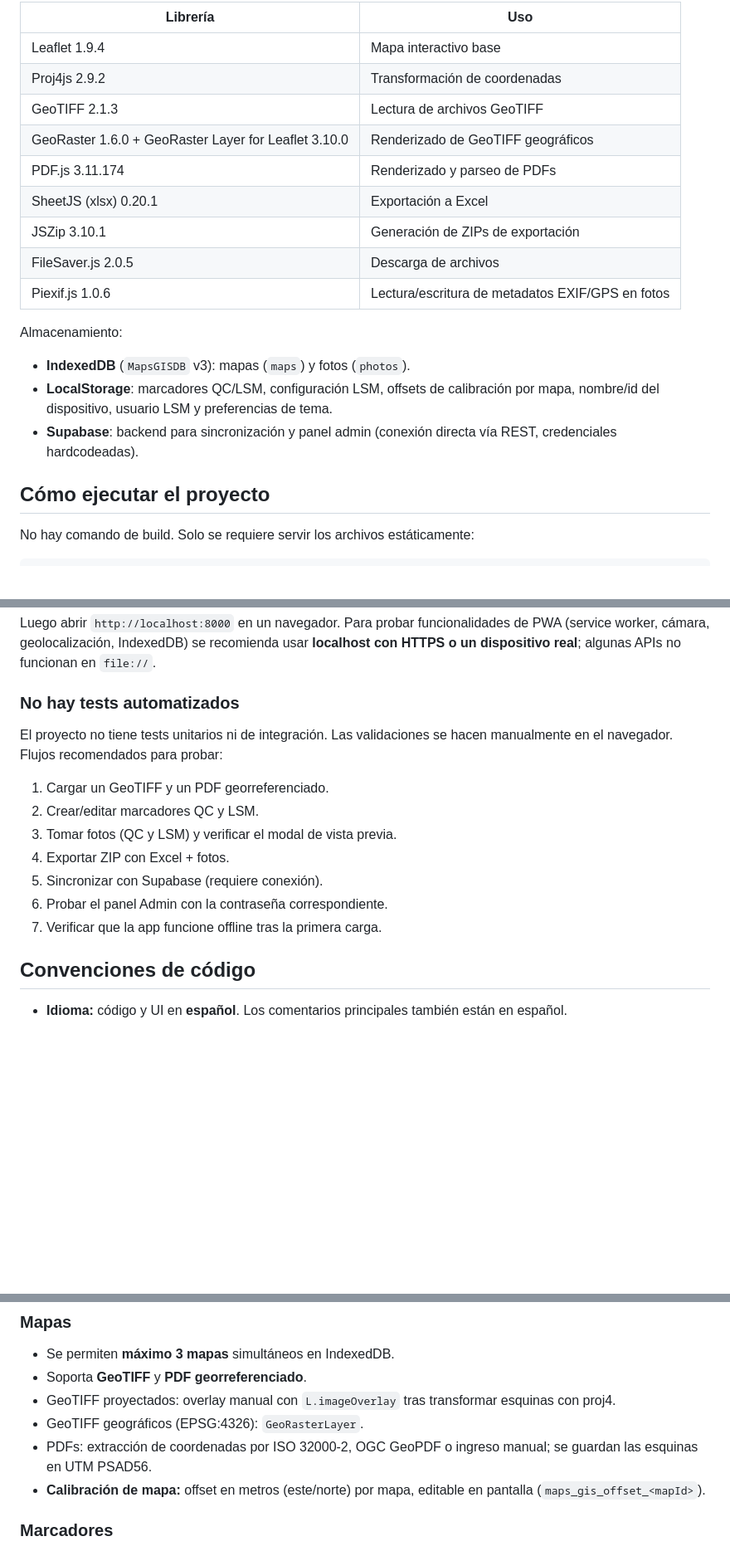
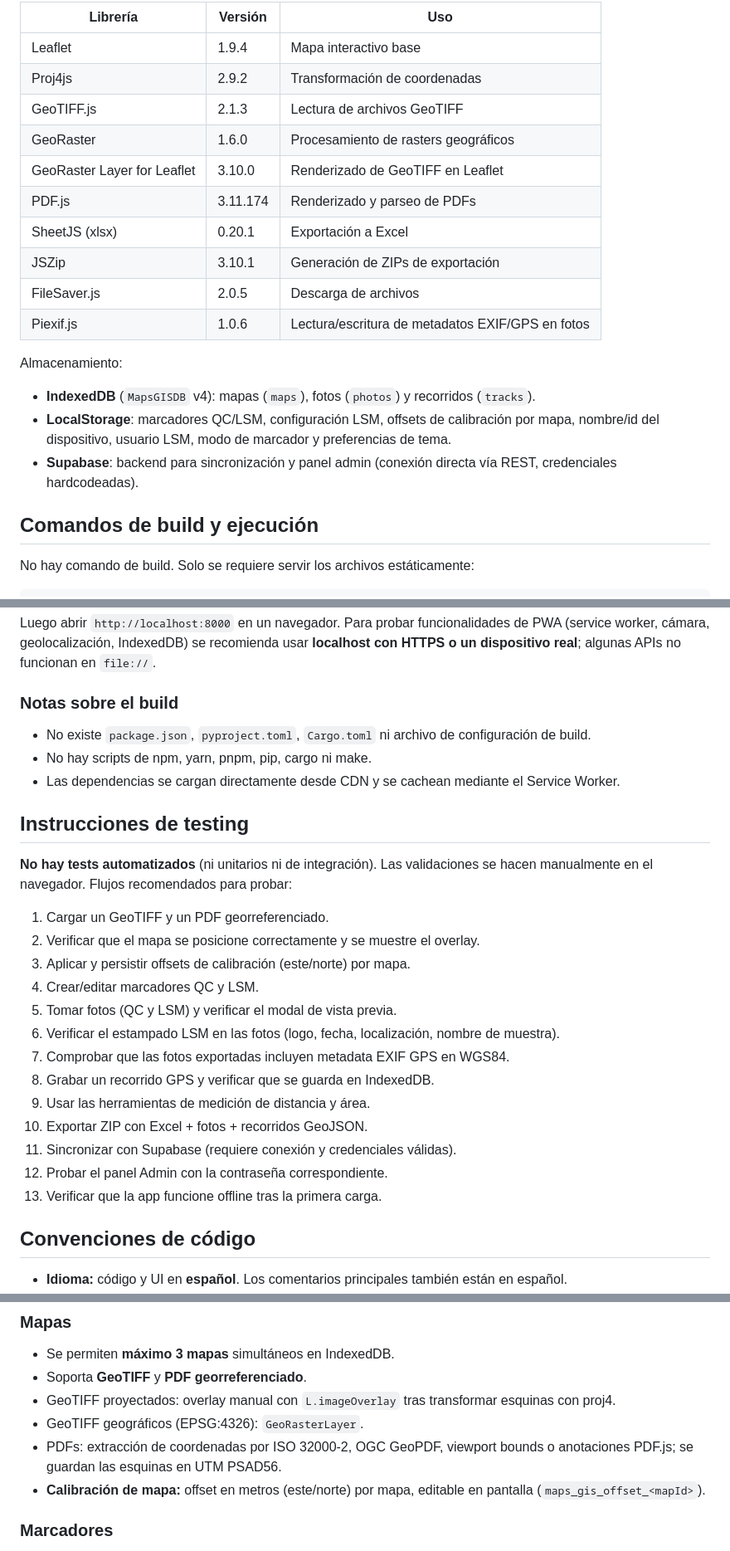
Before and after one commit to LojanoE/MAPS_GIS, a Markdown page: AGENTS.md, 3 parts joined by grey strips. Shown at 83% size. Rendered like a GitHub page; blank space fills up the shorter version.

```diff
--- a/AGENTS.md
+++ b/AGENTS.md
@@ -45,23 +68,24 @@ Todas las dependencias se cargan por CDN en `index.html` (y deben coincidir exac
 
-| Librería | Uso |
-|----------|-----|
-| Leaflet 1.9.4 | Mapa interactivo base |
-| Proj4js 2.9.2 | Transformación de coordenadas |
-| GeoTIFF 2.1.3 | Lectura de archivos GeoTIFF |
-| GeoRaster 1.6.0 + GeoRaster Layer for Leaflet 3.10.0 | Renderizado de GeoTIFF geográficos |
-| PDF.js 3.11.174 | Renderizado y parseo de PDFs |
-| SheetJS (xlsx) 0.20.1 | Exportación a Excel |
-| JSZip 3.10.1 | Generación de ZIPs de exportación |
-| FileSaver.js 2.0.5 | Descarga de archivos |
-| Piexif.js 1.0.6 | Lectura/escritura de metadatos EXIF/GPS en fotos |
+| Librería | Versión | Uso |
+|----------|---------|-----|
+| Leaflet | 1.9.4 | Mapa interactivo base |
+| Proj4js | 2.9.2 | Transformación de coordenadas |
+| GeoTIFF.js | 2.1.3 | Lectura de archivos GeoTIFF |
+| GeoRaster | 1.6.0 | Procesamiento de rasters geográficos |
+| GeoRaster Layer for Leaflet | 3.10.0 | Renderizado de GeoTIFF en Leaflet |
+| PDF.js | 3.11.174 | Renderizado y parseo de PDFs |
+| SheetJS (xlsx) | 0.20.1 | Exportación a Excel |
+| JSZip | 3.10.1 | Generación de ZIPs de exportación |
+| FileSaver.js | 2.0.5 | Descarga de archivos |
+| Piexif.js | 1.0.6 | Lectura/escritura de metadatos EXIF/GPS en fotos |
 
 Almacenamiento:
 
-- **IndexedDB** (`MapsGISDB` v3): mapas (`maps`) y fotos (`photos`).
-- **LocalStorage**: marcadores QC/LSM, configuración LSM, offsets de calibración por mapa, nombre/id del dispositivo, usuario LSM y preferencias de tema.
+- **IndexedDB** (`MapsGISDB` v4): mapas (`maps`), fotos (`photos`) y recorridos (`tracks`).
+- **LocalStorage**: marcadores QC/LSM, configuración LSM, offsets de calibración por mapa, nombre/id del dispositivo, usuario LSM, modo de marcador y preferencias de tema.
 - **Supabase**: backend para sincronización y panel admin (conexión directa vía REST, credenciales hardcodeadas).
 
-## Cómo ejecutar el proyecto
+## Comandos de build y ejecución
 
 No hay comando de build. Solo se requiere servir los archivos estáticamente:
 
@@ -77,17 +101,29 @@ npx serve .
 
 Luego abrir `http://localhost:8000` en un navegador. Para probar funcionalidades de PWA (service worker, cámara, geolocalización, IndexedDB) se recomienda usar **localhost con HTTPS o un dispositivo real**; algunas APIs no funcionan en `file://`.
 
-### No hay tests automatizados
+### Notas sobre el build
 
-El proyecto no tiene tests unitarios ni de integración. Las validaciones se hacen manualmente en el navegador. Flujos recomendados para probar:
+- No existe `package.json`, `pyproject.toml`, `Cargo.toml` ni archivo de configuración de build.
+- No hay scripts de npm, yarn, pnpm, pip, cargo ni make.
+- Las dependencias se cargan directamente desde CDN y se cachean mediante el Service Worker.
+
+## Instrucciones de testing
+
+**No hay tests automatizados** (ni unitarios ni de integración). Las validaciones se hacen manualmente en el navegador. Flujos recomendados para probar:
 
 1. Cargar un GeoTIFF y un PDF georreferenciado.
-2. Crear/editar marcadores QC y LSM.
-3. Tomar fotos (QC y LSM) y verificar el modal de vista previa.
-4. Exportar ZIP con Excel + fotos.
-5. Sincronizar con Supabase (requiere conexión).
-6. Probar el panel Admin con la contraseña correspondiente.
-7. Verificar que la app funcione offline tras la primera carga.
+2. Verificar que el mapa se posicione correctamente y se muestre el overlay.
+3. Aplicar y persistir offsets de calibración (este/norte) por mapa.
+4. Crear/editar marcadores QC y LSM.
+5. Tomar fotos (QC y LSM) y verificar el modal de vista previa.
+6. Verificar el estampado LSM en las fotos (logo, fecha, localización, nombre de muestra).
+7. Comprobar que las fotos exportadas incluyen metadata EXIF GPS en WGS84.
+8. Grabar un recorrido GPS y verificar que se guarda en IndexedDB.
+9. Usar las herramientas de medición de distancia y área.
+10. Exportar ZIP con Excel + fotos + recorridos GeoJSON.
+11. Sincronizar con Supabase (requiere conexión y credenciales válidas).
+12. Probar el panel Admin con la contraseña correspondiente.
+13. Verificar que la app funcione offline tras la primera carga.
 
 ## Convenciones de código
 
@@ -129,7 +165,7 @@ El proyecto no tiene tests unitarios ni de integración. Las validaciones se hac
 - Soporta **GeoTIFF** y **PDF georreferenciado**.
 - GeoTIFF proyectados: overlay manual con `L.imageOverlay` tras transformar esquinas con proj4.
 - GeoTIFF geográficos (EPSG:4326): `GeoRasterLayer`.
-- PDFs: extracción de coordenadas por ISO 32000-2, OGC GeoPDF o ingreso manual; se guardan las esquinas en UTM PSAD56.
+- PDFs: extracción de coordenadas por ISO 32000-2, OGC GeoPDF, viewport bounds o anotaciones PDF.js; se guardan las esquinas en UTM PSAD56.
 - **Calibración de mapa:** offset en metros (este/norte) por mapa, editable en pantalla (`maps_gis_offset_<mapId>`).
 
 ### Marcadores
```
Also changed, not shown: other parts of AGENTS.md (+61 -23 lines).
